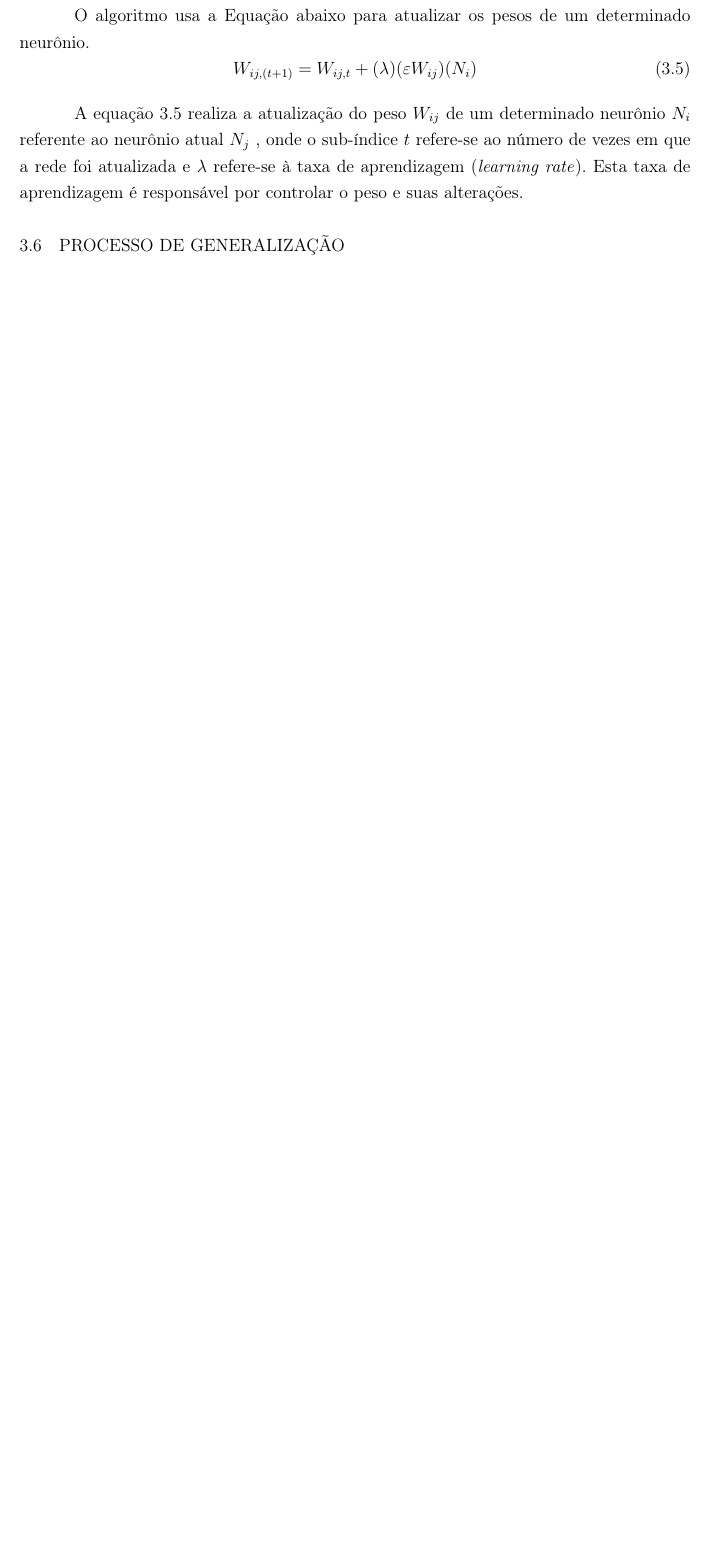
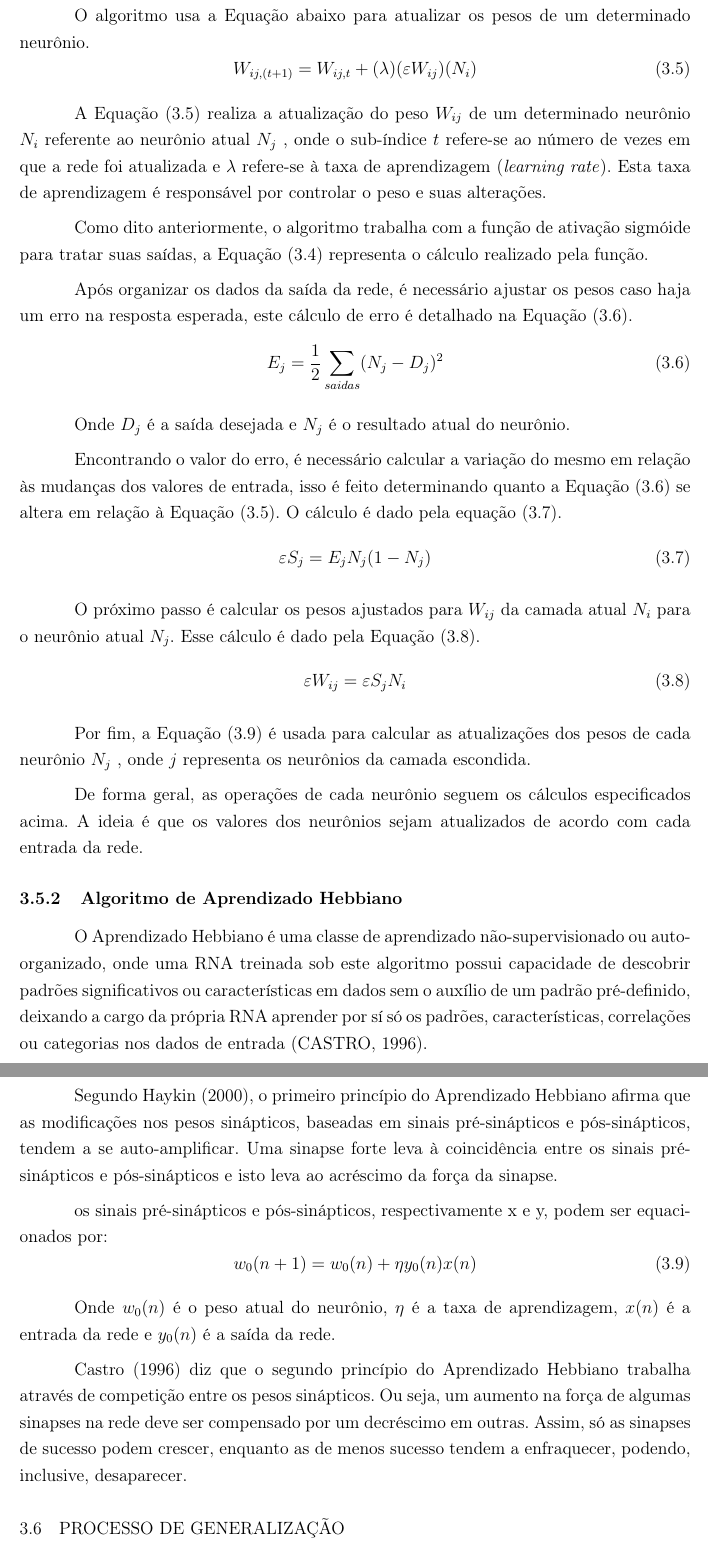
Before and after one commit to nativanando/tcc, a LaTeX thesis (Dissertacao-latex/modelo.tex, which reads Dissertacao-latex/Capitulos/fundamento_teorico.tex): part of page 26 of 40 before the commit and two parts of pages 26 and 27 of 41 after it, the two joined at a grey line, cut so that both start at the same text, the shorter picture padded with empty space. Compiled offline with pdfLaTeX; a missing font is replaced by an installed copy or a similar font.

Commit message:
correções Miguel parte 5, concluindo backpropagation e adicionando o modelo de aprendizado hebbiano

```diff
--- a/Dissertacao-latex/Capitulos/fundamento_teorico.tex
+++ b/Dissertacao-latex/Capitulos/fundamento_teorico.tex
@@ -234,6 +234,43 @@ O algoritmo usa a Equação abaixo para atualizar os pesos de um determinado neu
 W_{ij,(t+1)} = W_{ij, t} + (\lambda)(\varepsilon W_{ij})(N_i)
 \end{equation}
 
-A equação 3.5 realiza a atualização do peso $W_{ij}$ de um determinado neurônio $N_i$ referente ao neurônio atual $N_j$ , onde o sub-índice $t$ refere-se ao número de vezes em que a rede foi atualizada e $\lambda$ refere-se à taxa de aprendizagem (\textit{learning rate}). Esta taxa de aprendizagem é responsável por controlar o peso e suas alterações.
+A Equação (3.5) realiza a atualização do peso $W_{ij}$ de um determinado neurônio $N_i$ referente ao neurônio atual $N_j$ , onde o sub-índice $t$ refere-se ao número de vezes em que a rede foi atualizada e $\lambda$ refere-se à taxa de aprendizagem (\textit{learning rate}). Esta taxa de aprendizagem é responsável por controlar o peso e suas alterações.
+
+Como dito anteriormente, o algoritmo trabalha com a função de ativação sigmóide para tratar suas saídas, a Equação (3.4) representa o cálculo realizado pela função.
+
+Após organizar os dados da saída da rede, é necessário ajustar os pesos caso haja um erro na resposta esperada, este cálculo de erro é detalhado na Equação (3.6).
+\begin{equation}\label{eq:backpropagation-calculo-erro}
+E_j = \frac{1}{2} \sum_{saidas} (N_j - D_j)^2
+\end{equation}
+
+Onde $D_j$ é a saída desejada e $N_j$ é o resultado atual do neurônio.
+
+Encontrando o valor do erro, é necessário calcular a variação do mesmo em relação às mudanças dos valores de entrada, isso é feito determinando quanto a Equação (3.6) se altera em relação à Equação (3.5). O cálculo é dado pela equação (3.7).
+\begin{equation}\label{eq:backpropagation-calculo-erro-diferença}
+\varepsilon S_{j} = E_j N_j (1 - N_j)
+\end{equation}
+
+O próximo passo é calcular os pesos ajustados para $W_{ij}$ da camada atual $N_i$ para o neurônio atual $N_j$. Esse cálculo é dado pela Equação (3.8).
+\begin{equation}\label{eq:backpropagation-ajustes-erro}
+\varepsilon W_{ij} = \varepsilon S_j N_i
+\end{equation}
+
+Por fim, a Equação (3.9) é usada para calcular as atualizações dos pesos de cada neurônio $N_j$ , onde $j$ representa os neurônios da camada escondida.
+
+De forma geral, as operações de cada neurônio seguem os cálculos especificados acima. A ideia é que os valores dos neurônios sejam atualizados de acordo com cada entrada da rede.
+
+\subsection{Algoritmo de Aprendizado Hebbiano}
+O Aprendizado Hebbiano é uma classe de aprendizado não-supervisionado ou auto-organizado, onde uma RNA treinada sob este algoritmo possui capacidade de descobrir padrões significativos ou características em dados sem o auxílio de um padrão pré-definido, deixando a cargo da própria RNA aprender por sí só os padrões, características, correlações ou categorias nos dados de entrada \cite{castro}.
+
+Segundo \citeonline{haykin2000}, o primeiro princípio do Aprendizado Hebbiano afirma que as modificações nos pesos sinápticos, baseadas em sinais pré-sinápticos e pós-sinápticos, tendem a se auto-amplificar. Uma sinapse forte leva à coincidência entre os sinais pré-sinápticos e pós-sinápticos e isto leva ao acréscimo da força da sinapse.
+
+os sinais pré-sinápticos e pós-sinápticos, respectivamente x e y, podem ser equacionados por:
+\begin{equation}\label{eq:hebbiano}
+w_{0} (n + 1) = w_{0}(n)+ \eta y_0(n)x(n)
+\end{equation}
+
+Onde $w_{0}(n)$ é o peso atual do neurônio, $\eta$ é a taxa de aprendizagem, $x(n)$ é a entrada da rede e $y_0(n)$ é a saída da rede.
+
+\citeonline{castro} diz que o segundo princípio do Aprendizado Hebbiano trabalha através de competição entre os pesos sinápticos. Ou seja, um aumento na força de algumas sinapses na rede deve ser compensado por um decréscimo em outras. Assim, só as sinapses de sucesso podem crescer, enquanto as de menos sucesso tendem a enfraquecer, podendo, inclusive, desaparecer.
 
 \section{PROCESSO DE GENERALIZAÇÃO}\label{rna-generalização}
```
Also changed, not shown: Dissertacao-latex/Capitulos/materiais_metodo.tex (+1 -1 lines), Dissertacao-latex/Configuracoes/referencias.bib (+21 -10 lines), Dissertacao-latex/artigos gerais/hebb.pdf (added), Dissertacao-latex/modelo.bbl, Dissertacao-latex/modelo.out.ps, Dissertacao-latex/modelo.pdf, Dissertacao-latex/Capitulos/fundamento_teorico.tex (8 more changed lines), 9 other files.
